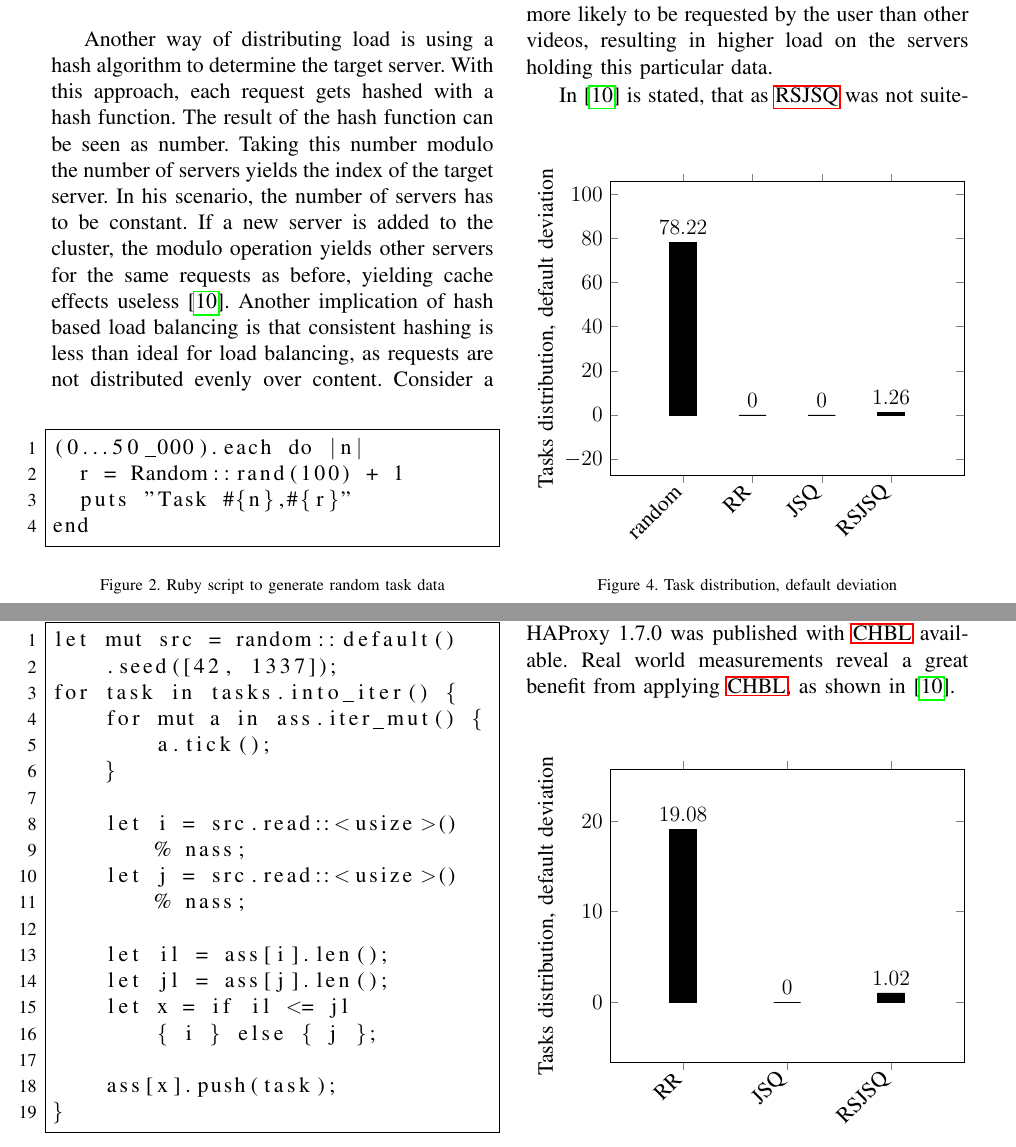
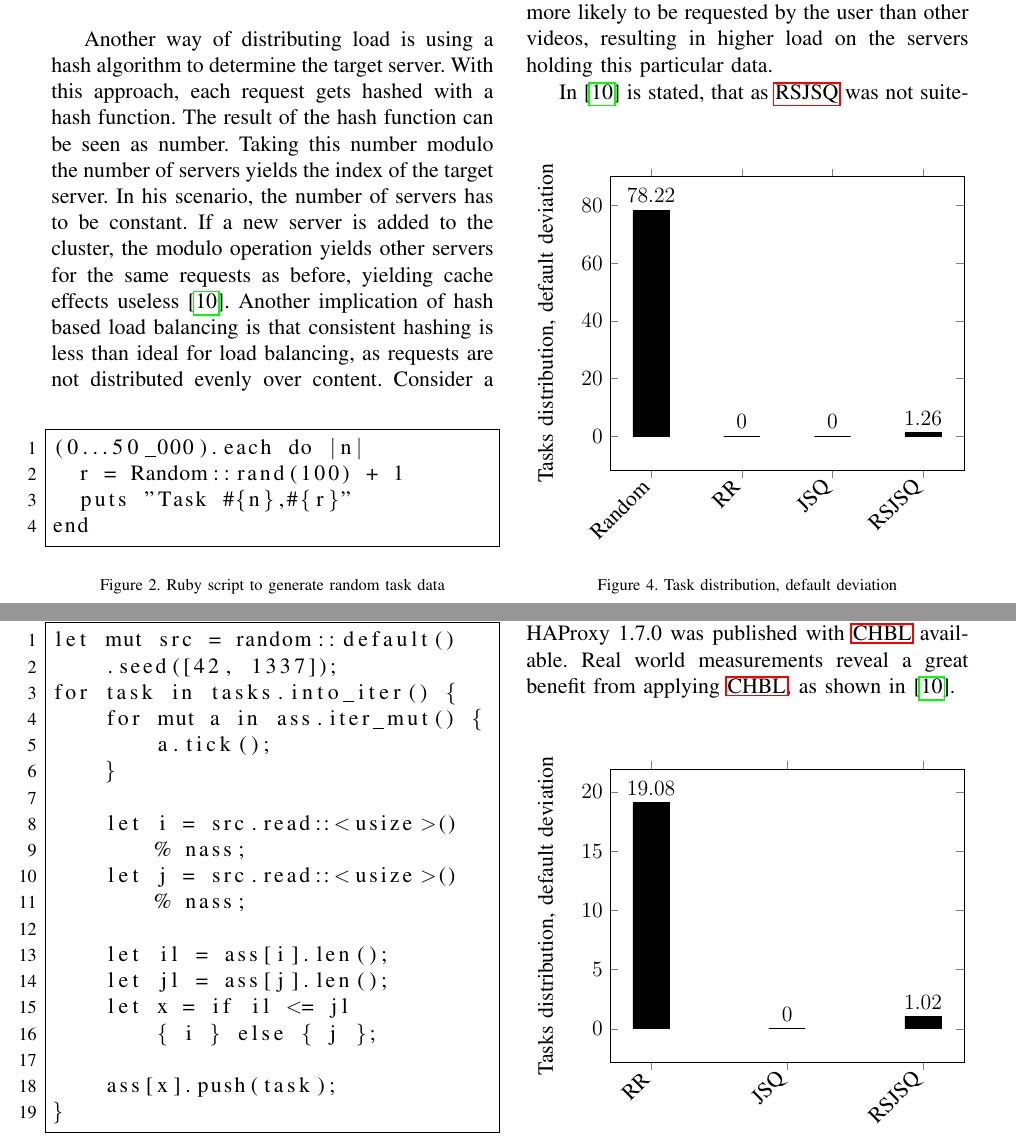
Before and after one commit to matthiasbeyer/cloud_load_balancing, a LaTeX paper (main.tex, which reads src/algorithms.tex): two parts of pages 4 and 5 of 7, joined at a grey line, cut so that both start at the same text. Compiled offline with pdfLaTeX; a missing font is replaced by an installed copy or a similar font; a LaTeX package or settings file that is missing is left out.

Commit message:
Style graphs

```diff
--- a/src/algorithms.tex
+++ b/src/algorithms.tex
@@ -228,18 +228,18 @@ end
         \begin{tikzpicture}
                 \begin{axis}[
                         ybar,
-                        enlargelimits=0.35,
-                        symbolic x coords={random,RR,JSQ,RSJSQ},
+                        enlargelimits=0.15,
+                        symbolic x coords={Random,RR,JSQ,RSJSQ},
                         xtick=data,
                         ylabel={Tasks distribution, default deviation},
                         nodes near coords,
                         nodes near coords align={vertical},
                         x tick label style={rotate=45,anchor=east},
-                        bar width=15pt,
+                        bar width=20pt,
                         ]
 
                         \addplot+[color=black] coordinates
-                        {(random,78.22) (RR,0) (JSQ,0) (RSJSQ,1.26)};
+                        {(Random,78.22) (RR,0) (JSQ,0) (RSJSQ,1.26)};
 
                 \end{axis}
         \end{tikzpicture}
@@ -344,14 +344,14 @@ Fig. \ref{fig:algo:time:defdev}).
         \begin{tikzpicture}
                 \begin{axis}[
                         ybar,
-                        enlargelimits=0.35,
+                        enlargelimits=0.15,
                         symbolic x coords={random,RR,JSQ,RSJSQ},
                         xtick=data,
                         ylabel={Tasks distribution, default deviation},
                         nodes near coords,
                         nodes near coords align={vertical},
                         x tick label style={rotate=45,anchor=east},
-                        bar width=15pt,
+                        bar width=20pt,
                         ]
 
                         \addplot+[color=black] coordinates
```
